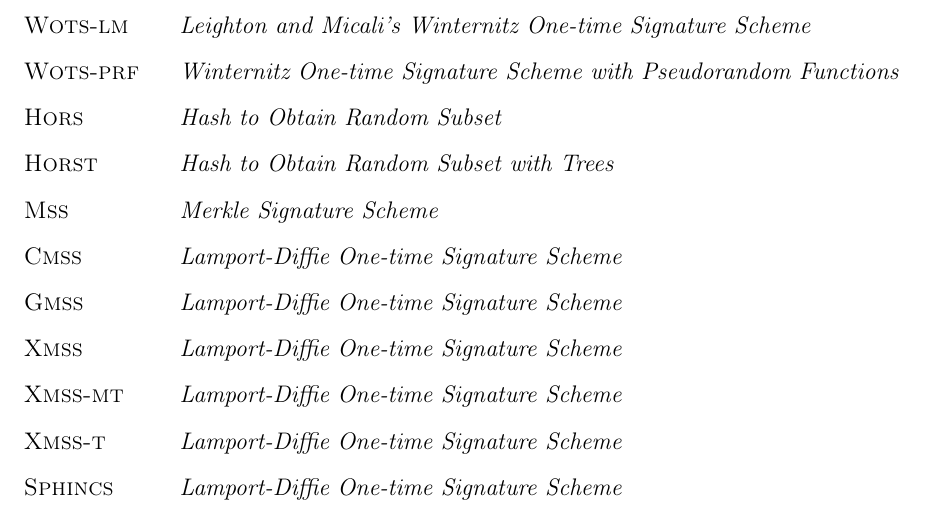
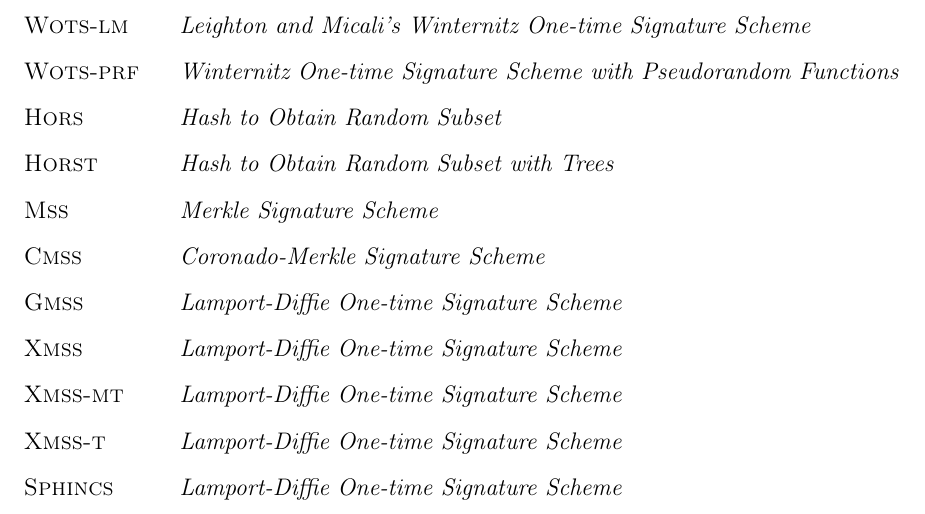
Before and after one commit to zambonin/bsc, a LaTeX document (bsc.tex): part of page 6 of 42, cut so that both start at the same text. Compiled offline with pdfLaTeX.

Commit message:
sharelatex: update bsc.tex from r32139 to r32143

```diff
--- a/bsc.tex
+++ b/bsc.tex
@@ -94,7 +94,7 @@ generation or verification.
     \item[\textsc{Hors}]  \emph{Hash to Obtain Random Subset}
     \item[\textsc{Horst}]  \emph{Hash to Obtain Random Subset with Trees}
     \item[\textsc{Mss}]  \emph{Merkle Signature Scheme}
-    \item[\textsc{Cmss}]  \emph{Lamport-Diffie One-time Signature Scheme}
+    \item[\textsc{Cmss}]  \emph{Coronado-Merkle Signature Scheme}
     \item[\textsc{Gmss}]  \emph{Lamport-Diffie One-time Signature Scheme}
     \item[\textsc{Xmss}]  \emph{Lamport-Diffie One-time Signature Scheme}
     \item[\textsc{Xmss-mt}]  \emph{Lamport-Diffie One-time Signature Scheme}
```
